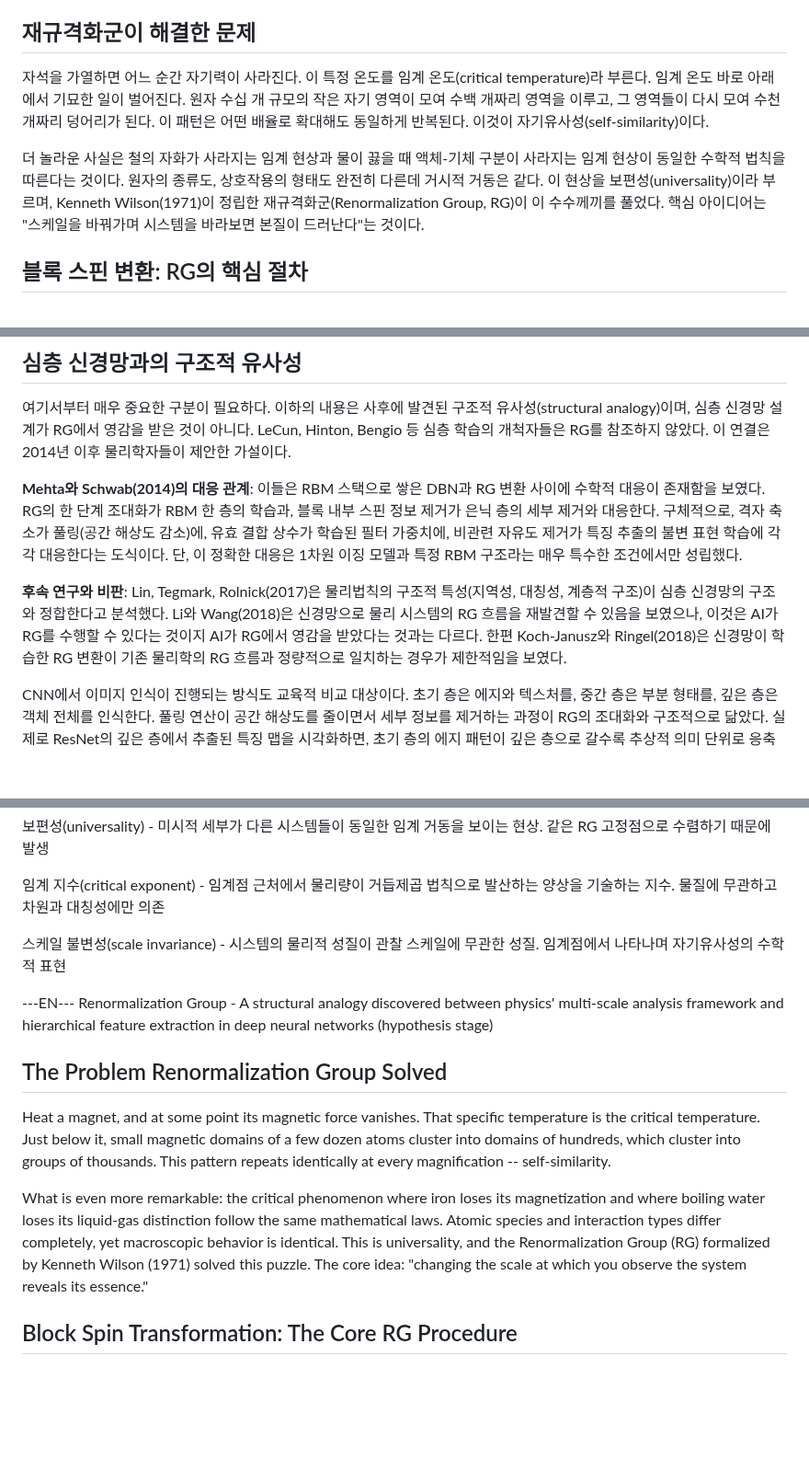
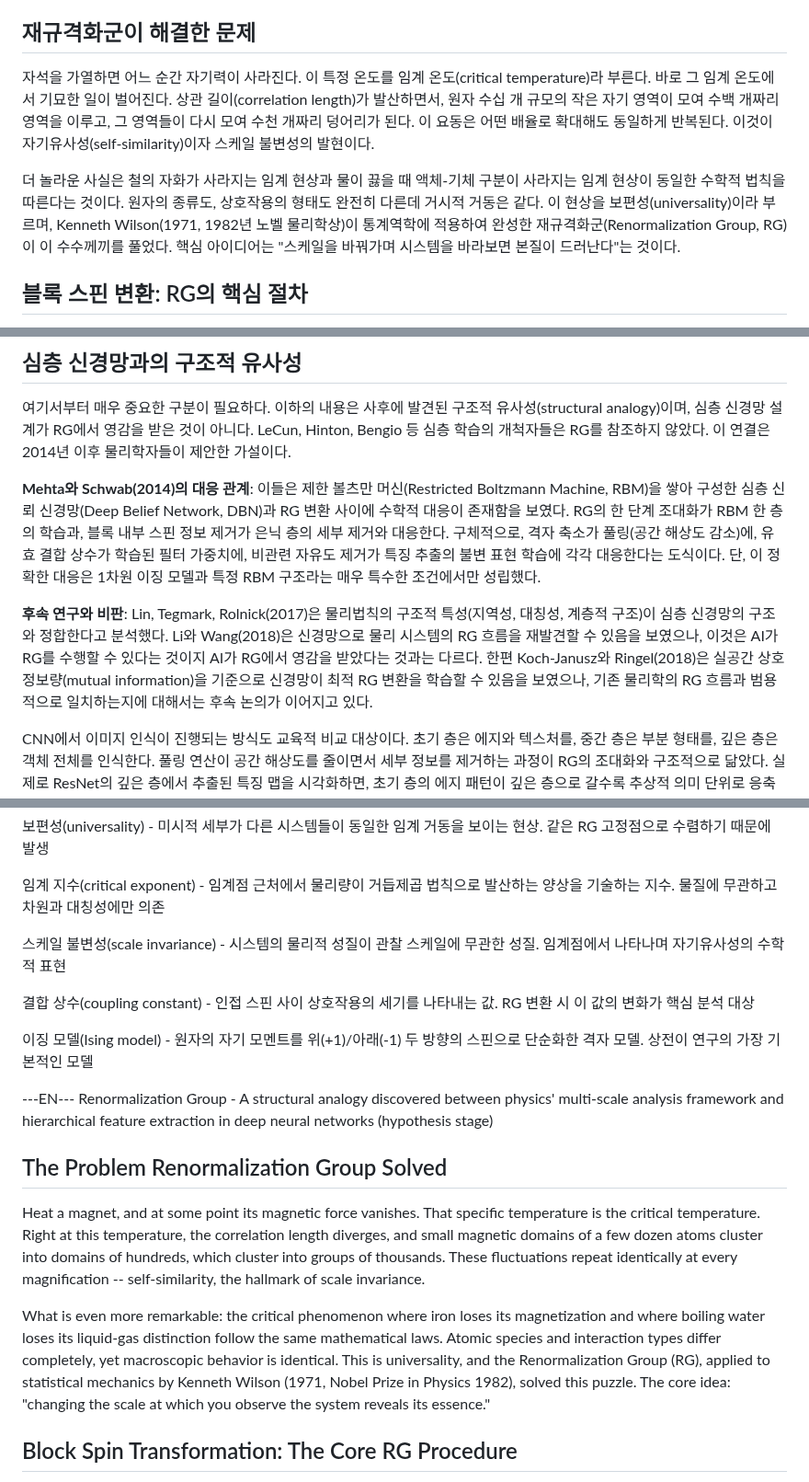
Before and after one commit to gwakdaeyun7-hub/Ailon, a Markdown page: scripts/curated_principles/phys_renormalization_group.md, 3 parts joined by grey strips. Shown at 92% size. Rendered like a GitHub page; blank space fills up the shorter version.

```diff
--- a/scripts/curated_principles/phys_renormalization_group.md
+++ b/scripts/curated_principles/phys_renormalization_group.md
@@ -8,9 +8,9 @@ Renormalization Group - 물리학의 다중 스케일 분석 프레임워크와
 
 ## 재규격화군이 해결한 문제
 
-자석을 가열하면 어느 순간 자기력이 사라진다. 이 특정 온도를 임계 온도(critical temperature)라 부른다. 임계 온도 바로 아래에서 기묘한 일이 벌어진다. 원자 수십 개 규모의 작은 자기 영역이 모여 수백 개짜리 영역을 이루고, 그 영역들이 다시 모여 수천 개짜리 덩어리가 된다. 이 패턴은 어떤 배율로 확대해도 동일하게 반복된다. 이것이 자기유사성(self-similarity)이다.
+자석을 가열하면 어느 순간 자기력이 사라진다. 이 특정 온도를 임계 온도(critical temperature)라 부른다. 바로 그 임계 온도에서 기묘한 일이 벌어진다. 상관 길이(correlation length)가 발산하면서, 원자 수십 개 규모의 작은 자기 영역이 모여 수백 개짜리 영역을 이루고, 그 영역들이 다시 모여 수천 개짜리 덩어리가 된다. 이 요동은 어떤 배율로 확대해도 동일하게 반복된다. 이것이 자기유사성(self-similarity)이자 스케일 불변성의 발현이다.
 
-더 놀라운 사실은 철의 자화가 사라지는 임계 현상과 물이 끓을 때 액체-기체 구분이 사라지는 임계 현상이 동일한 수학적 법칙을 따른다는 것이다. 원자의 종류도, 상호작용의 형태도 완전히 다른데 거시적 거동은 같다. 이 현상을 보편성(universality)이라 부르며, Kenneth Wilson(1971)이 정립한 재규격화군(Renormalization Group, RG)이 이 수수께끼를 풀었다. 핵심 아이디어는 "스케일을 바꿔가며 시스템을 바라보면 본질이 드러난다"는 것이다.
+더 놀라운 사실은 철의 자화가 사라지는 임계 현상과 물이 끓을 때 액체-기체 구분이 사라지는 임계 현상이 동일한 수학적 법칙을 따른다는 것이다. 원자의 종류도, 상호작용의 형태도 완전히 다른데 거시적 거동은 같다. 이 현상을 보편성(universality)이라 부르며, Kenneth Wilson(1971, 1982년 노벨 물리학상)이 통계역학에 적용하여 완성한 재규격화군(Renormalization Group, RG)이 이 수수께끼를 풀었다. 핵심 아이디어는 "스케일을 바꿔가며 시스템을 바라보면 본질이 드러난다"는 것이다.
 
 ## 블록 스핀 변환: RG의 핵심 절차
 
@@ -46,9 +46,9 @@ RG의 매 단계는 정보를 의도적으로 버린다. 이 정보 손실은
 
 여기서부터 매우 중요한 구분이 필요하다. 이하의 내용은 사후에 발견된 구조적 유사성(structural analogy)이며, 심층 신경망 설계가 RG에서 영감을 받은 것이 아니다. LeCun, Hinton, Bengio 등 심층 학습의 개척자들은 RG를 참조하지 않았다. 이 연결은 2014년 이후 물리학자들이 제안한 가설이다.
 
-**Mehta와 Schwab(2014)의 대응 관계**: 이들은 RBM 스택으로 쌓은 DBN과 RG 변환 사이에 수학적 대응이 존재함을 보였다. RG의 한 단계 조대화가 RBM 한 층의 학습과, 블록 내부 스핀 정보 제거가 은닉 층의 세부 제거와 대응한다. 구체적으로, 격자 축소가 풀링(공간 해상도 감소)에, 유효 결합 상수가 학습된 필터 가중치에, 비관련 자유도 제거가 특징 추출의 불변 표현 학습에 각각 대응한다는 도식이다. 단, 이 정확한 대응은 1차원 이징 모델과 특정 RBM 구조라는 매우 특수한 조건에서만 성립했다.
+**Mehta와 Schwab(2014)의 대응 관계**: 이들은 제한 볼츠만 머신(Restricted Boltzmann Machine, RBM)을 쌓아 구성한 심층 신뢰 신경망(Deep Belief Network, DBN)과 RG 변환 사이에 수학적 대응이 존재함을 보였다. RG의 한 단계 조대화가 RBM 한 층의 학습과, 블록 내부 스핀 정보 제거가 은닉 층의 세부 제거와 대응한다. 구체적으로, 격자 축소가 풀링(공간 해상도 감소)에, 유효 결합 상수가 학습된 필터 가중치에, 비관련 자유도 제거가 특징 추출의 불변 표현 학습에 각각 대응한다는 도식이다. 단, 이 정확한 대응은 1차원 이징 모델과 특정 RBM 구조라는 매우 특수한 조건에서만 성립했다.
 
-**후속 연구와 비판**: Lin, Tegmark, Rolnick(2017)은 물리법칙의 구조적 특성(지역성, 대칭성, 계층적 구조)이 심층 신경망의 구조와 정합한다고 분석했다. Li와 Wang(2018)은 신경망으로 물리 시스템의 RG 흐름을 재발견할 수 있음을 보였으나, 이것은 AI가 RG를 수행할 수 있다는 것이지 AI가 RG에서 영감을 받았다는 것과는 다르다. 한편 Koch-Janusz와 Ringel(2018)은 신경망이 학습한 RG 변환이 기존 물리학의 RG 흐름과 정량적으로 일치하는 경우가 제한적임을 보였다.
+**후속 연구와 비판**: Lin, Tegmark, Rolnick(2017)은 물리법칙의 구조적 특성(지역성, 대칭성, 계층적 구조)이 심층 신경망의 구조와 정합한다고 분석했다. Li와 Wang(2018)은 신경망으로 물리 시스템의 RG 흐름을 재발견할 수 있음을 보였으나, 이것은 AI가 RG를 수행할 수 있다는 것이지 AI가 RG에서 영감을 받았다는 것과는 다르다. 한편 Koch-Janusz와 Ringel(2018)은 실공간 상호정보량(mutual information)을 기준으로 신경망이 최적 RG 변환을 학습할 수 있음을 보였으나, 기존 물리학의 RG 흐름과 범용적으로 일치하는지에 대해서는 후속 논의가 이어지고 있다.
 
 CNN에서 이미지 인식이 진행되는 방식도 교육적 비교 대상이다. 초기 층은 에지와 텍스처를, 중간 층은 부분 형태를, 깊은 층은 객체 전체를 인식한다. 풀링 연산이 공간 해상도를 줄이면서 세부 정보를 제거하는 과정이 RG의 조대화와 구조적으로 닮았다. 실제로 ResNet의 깊은 층에서 추출된 특징 맵을 시각화하면, 초기 층의 에지 패턴이 깊은 층으로 갈수록 추상적 의미 단위로 응축되는 과정을 관찰할 수 있다. 하지만 이것이 동일한 수학적 원리의 발현인지, "계층적 정보 처리"라는 범용적 구조의 독립적 출현인지는 열린 질문이다.
 
@@ -77,14 +77,18 @@ RG 흐름(RG flow) - 조대화를 반복할 때 유효 결합 상수가 파라
 
 스케일 불변성(scale invariance) - 시스템의 물리적 성질이 관찰 스케일에 무관한 성질. 임계점에서 나타나며 자기유사성의 수학적 표현
 
+결합 상수(coupling constant) - 인접 스핀 사이 상호작용의 세기를 나타내는 값. RG 변환 시 이 값의 변화가 핵심 분석 대상
+
+이징 모델(Ising model) - 원자의 자기 모멘트를 위(+1)/아래(-1) 두 방향의 스핀으로 단순화한 격자 모델. 상전이 연구의 가장 기본적인 모델
+
 ---EN---
 Renormalization Group - A structural analogy discovered between physics' multi-scale analysis framework and hierarchical feature extraction in deep neural networks (hypothesis stage)
 
 ## The Problem Renormalization Group Solved
 
-Heat a magnet, and at some point its magnetic force vanishes. That specific temperature is the critical temperature. Just below it, small magnetic domains of a few dozen atoms cluster into domains of hundreds, which cluster into groups of thousands. This pattern repeats identically at every magnification -- self-similarity.
+Heat a magnet, and at some point its magnetic force vanishes. That specific temperature is the critical temperature. Right at this temperature, the correlation length diverges, and small magnetic domains of a few dozen atoms cluster into domains of hundreds, which cluster into groups of thousands. These fluctuations repeat identically at every magnification -- self-similarity, the hallmark of scale invariance.
 
-What is even more remarkable: the critical phenomenon where iron loses its magnetization and where boiling water loses its liquid-gas distinction follow the same mathematical laws. Atomic species and interaction types differ completely, yet macroscopic behavior is identical. This is universality, and the Renormalization Group (RG) formalized by Kenneth Wilson (1971) solved this puzzle. The core idea: "changing the scale at which you observe the system reveals its essence."
+What is even more remarkable: the critical phenomenon where iron loses its magnetization and where boiling water loses its liquid-gas distinction follow the same mathematical laws. Atomic species and interaction types differ completely, yet macroscopic behavior is identical. This is universality, and the Renormalization Group (RG), applied to statistical mechanics by Kenneth Wilson (1971, Nobel Prize in Physics 1982), solved this puzzle. The core idea: "changing the scale at which you observe the system reveals its essence."
 
 ## Block Spin Transformation: The Core RG Procedure
 
```
Also changed, not shown: other parts of scripts/curated_principles/phys_renormalization_group.md (+8 -4 lines).
